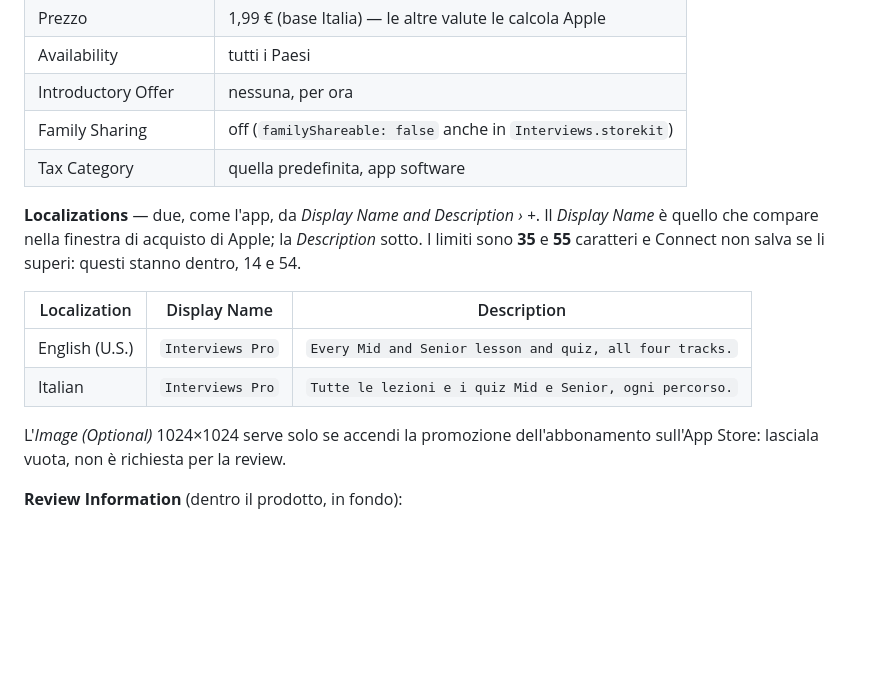
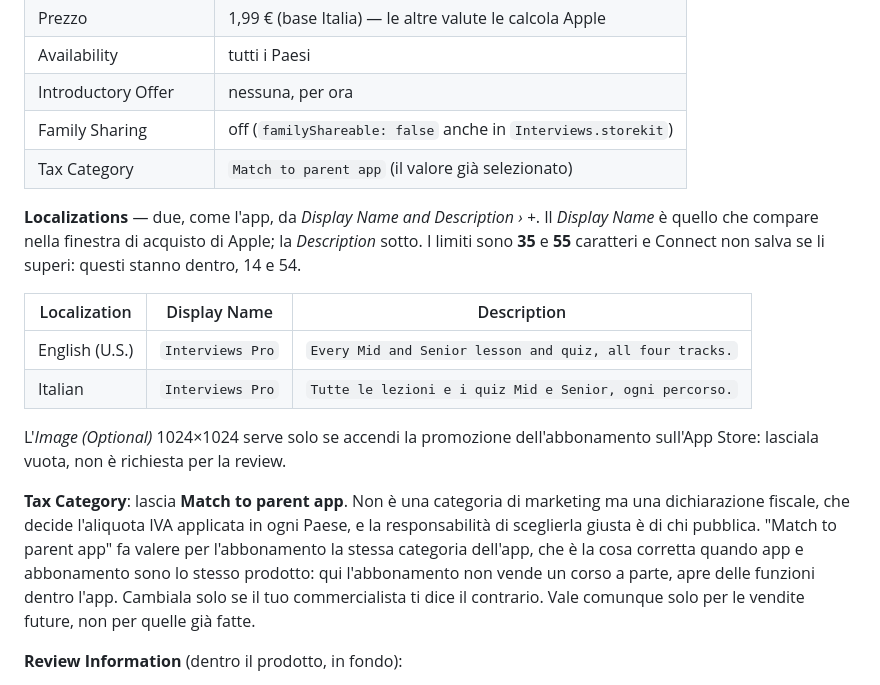
Before and after one commit to cldnpl/interviews, a Markdown page: APP_STORE.md, the part around the change. Drawn GitHub-style; blank space fills up the shorter version.

Commit message:
Tax Category: Match to parent app, e perché
Co-Authored-By: Claude Opus 5 <noreply@anthropic.com>

```diff
--- a/APP_STORE.md
+++ b/APP_STORE.md
@@ -365,7 +365,7 @@ Abbonamenti**: è l'unico nome visibile quando qualcuno va a disdire.
 | Availability | tutti i Paesi |
 | Introductory Offer | nessuna, per ora |
 | Family Sharing | off (`familyShareable: false` anche in `Interviews.storekit`) |
-| Tax Category | quella predefinita, app software |
+| Tax Category | `Match to parent app` (il valore già selezionato) |
 
 **Localizations** — due, come l'app, da *Display Name and Description › +*. Il
 *Display Name* è quello che compare nella finestra di acquisto di Apple; la
@@ -379,6 +379,14 @@ superi: questi stanno dentro, 14 e 54.
 
 L'*Image (Optional)* 1024×1024 serve solo se accendi la promozione dell'abbonamento
 sull'App Store: lasciala vuota, non è richiesta per la review.
+
+**Tax Category**: lascia **Match to parent app**. Non è una categoria di marketing ma
+una dichiarazione fiscale, che decide l'aliquota IVA applicata in ogni Paese, e la
+responsabilità di sceglierla giusta è di chi pubblica. "Match to parent app" fa valere
+per l'abbonamento la stessa categoria dell'app, che è la cosa corretta quando app e
+abbonamento sono lo stesso prodotto: qui l'abbonamento non vende un corso a parte, apre
+delle funzioni dentro l'app. Cambiala solo se il tuo commercialista ti dice il
+contrario. Vale comunque solo per le vendite future, non per quelle già fatte.
 
 **Review Information** (dentro il prodotto, in fondo):
 
```
